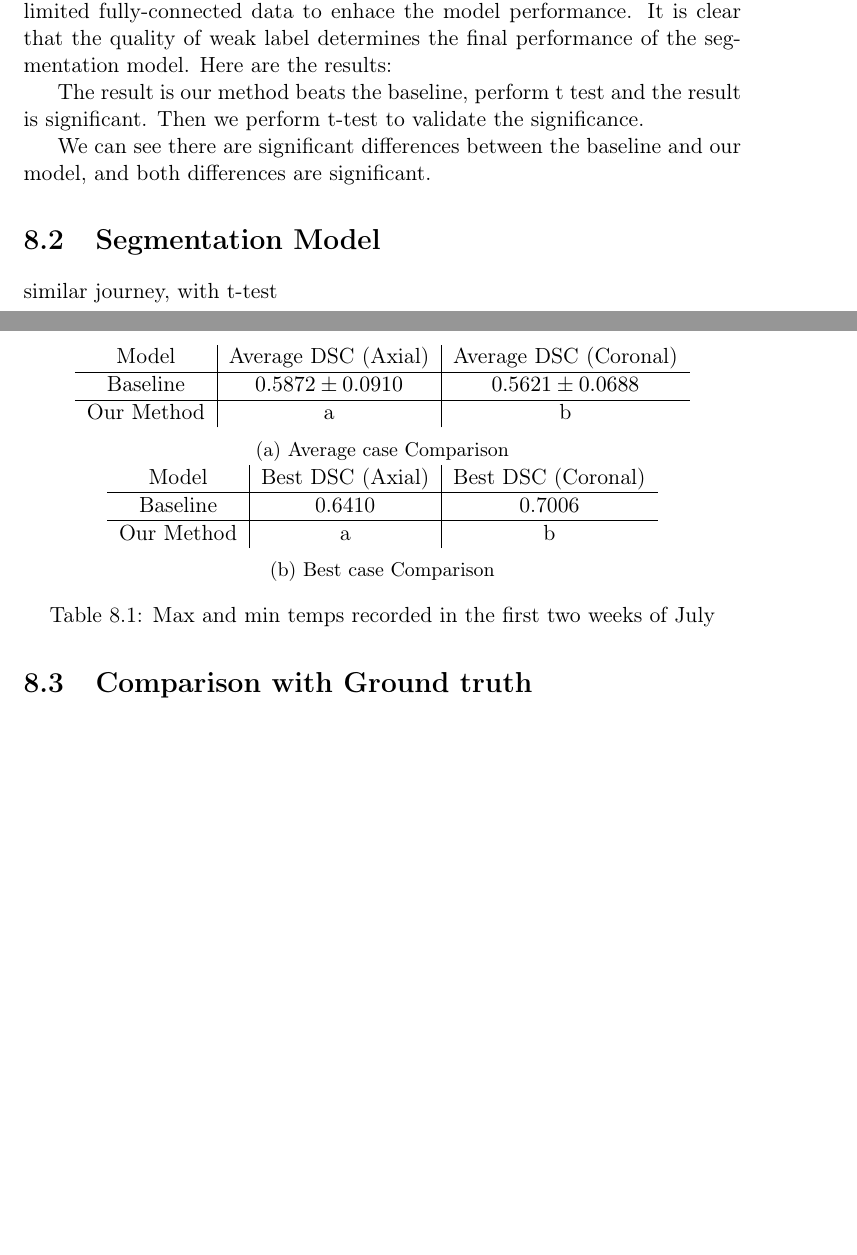
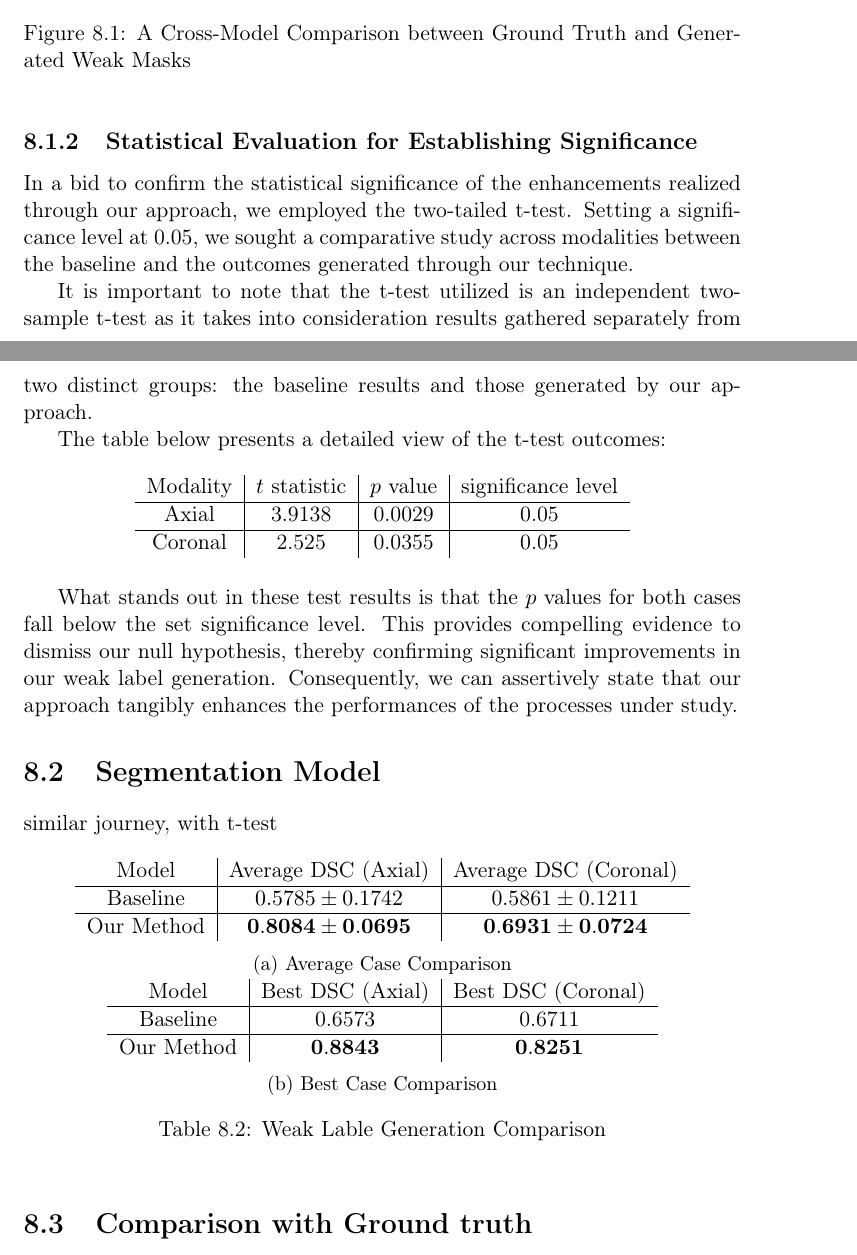
Before and after one commit to frankfanff53/Imperial-FYP, a LaTeX thesis (main.tex, which reads chapters/results.tex): two parts of pages 42 and 43 of 50 before the commit and two parts of pages 44 and 45 of 52 after it, joined at a grey line, cut at the place of the change, the shorter picture padded with empty space. Compiled offline with pdfLaTeX.

Commit message:
Weak label generation evaluation done.

```diff
--- a/chapters/results.tex
+++ b/chapters/results.tex
@@ -6,20 +6,22 @@ Through this dual approach, with a comparative study augmented by rigorous stati
 
 \section{Weak Label generation}
 
-Weak label generation is an essential part of our training pipeline. We utilise the centerline coordinates to generate a weak mask, followed by trained on limited fully-connected data to enhace the model performance. It is clear that the quality of weak label determines the final performance of the segmentation model. Here are the results:
+A crucial component of our training pipeline is the process of weak label generation. This stage, marked by the utilization of centerline coordinates for creating a preliminary weak mask and subsequent enhancement through training with limited fully-connected data, plays a pivotal role in determining the final segmentation model performance.
 
-\begin{table}[h]
+With an emphasis on the decisive influence of the quality of weak labels, we present an in-depth comparison of performance of our approach against the baseline model (Table \ref{tab:mask-generation-comparison}). The results are examined in terms of the Dice Similarity Coefficient (DSC), with the details presented using the format \(\mu_i \pm \sigma_{i}\), where \(\mu\) and \(\sigma\) denote the mean and variance of the DSC on test instances respectively.
+
+\begin{table}[ht]
     \begin{subtable}[b]{\textwidth}
         \centering
         \begin{tabular}{c | c | c}
         Model & Average DSC (Axial) & Average DSC (Coronal) \\
         \hline
-        Baseline & \(0.5872 \pm 0.0910\)  & \(0.5621 \pm 0.0688\)\\
+        Baseline & \(0.5553 \pm 0.0755\)  & \(0.5463 \pm 0.0986\)\\
         \hline
-        Our Method & a & b
+        Our Method & \(\mathbf{0.8084 \pm 0.0695}\) & \(\mathbf{0.6941 \pm 0.0871}\)
        \end{tabular}
-       \caption{Average case Comparison}
-       \label{tab:week1}
+       \caption{Average Case Comparison}
+       \label{tab:average-mask-generation}
     \end{subtable}
     \vfill
     \begin{subtable}[b]{\textwidth}
@@ -27,16 +29,14 @@ Weak label generation is an essential part of our training pipeline. We utilise
         \begin{tabular}{c | c | c}
         Model & Best DSC (Axial) & Best DSC (Coronal) \\
         \hline
-        Baseline & 0.6410 & 0.7006\\
+        Baseline & 0.6305 & 0.6559\\
         \hline
-        Our Method & a & b
+        Our Method & \(\mathbf{0.8843}\) & \(\mathbf{0.8251}\)
        \end{tabular}
-       \caption{Best case Comparison}
-       \label{tab:week2}
+       \caption{Best Case Comparison}
+       \label{tab:best-mask-generation}
     \end{subtable}
-     \caption{Max and min temps recorded in the first two weeks of July}
-     \label{tab:temps}
+     \caption{Weak Lable Generation Comparison}
+     \label{tab:mask-generation-comparison}
 \end{table}
-The result is our method beats the baseline, perform t test and the result is significant. Then we perform t-test to validate the significance.
 
-We can see there are significant differences between the baseline and our model, and both differences are significant.
@@ -43,0 +74,7 @@ We can see there are significant differences between the baseline and our model,
+    \begin{subfigure}[b]{0.48\textwidth}
+        \centering
+        \includegraphics[width=\textwidth]{./figures/weak_mask_coronal_gt.png}
+        \caption{Ground Truth on Coronal T2}
+        \label{fig:gt-coronal}
+    \end{subfigure}
+    \hfill
@@ -44,6 +84,60 @@ We can see there are significant differences between the baseline and our model,
+        \caption{Weak Mask on Coronal T2}
+        \label{fig:mask-coronal}
+    \end{subfigure}
+       \caption{A Cross-Model Comparison between Ground Truth and Generated Weak Masks}
+       \label{fig:comparison-mask-gt}
+\end{figure}
+\subsection{Statistical Evaluation for Establishing Significance}
+
+In a bid to confirm the statistical significance of the enhancements realized through our approach, we employed the two-tailed t-test. Setting a significance level at 0.05, we sought a comparative study across modalities between the baseline and the outcomes generated through our technique.
+
+It is important to note that the t-test utilized is an independent two-sample t-test as it takes into consideration results gathered separately from two distinct groups: the baseline results and those generated by our approach.
+
+The table below presents a detailed view of the t-test outcomes:
+
+\begin{table}[ht]
+\centering
+\begin{tabular}{c|c|c|c}
+Modality & \(t\) statistic & \(p\) value & significance level \\
+\hline
+Axial & 3.9138 & 0.0029 & 0.05 \\
+\hline
+Coronal & 2.525 & 0.0355 & 0.05
+\end{tabular}
+\end{table}
+
+What stands out in these test results is that the \(p\) values for both cases fall below the set significance level. This provides compelling evidence to dismiss our null hypothesis, thereby confirming significant improvements in our weak label generation. Consequently, we can assertively state that our approach tangibly enhances the performances of the processes under study.
 \section{Segmentation Model}
 similar journey, with t-test
-
+\begin{table}[ht]
+    \begin{subtable}[b]{\textwidth}
+        \centering
+        \begin{tabular}{c | c | c}
+        Model & Average DSC (Axial) & Average DSC (Coronal) \\
+        \hline
+        Baseline & \(0.5785 \pm 0.1742\)  & \(0.5861 \pm 0.1211\)\\
+        \hline
+        Our Method & \(\mathbf{0.8084 \pm 0.0695}\) & \(\mathbf{0.6931 \pm 0.0724}\)
+       \end{tabular}
+       \caption{Average Case Comparison}
+       \label{tab:average-sseg}
+    \end{subtable}
+    \vfill
+    \begin{subtable}[b]{\textwidth}
+        \centering
+        \begin{tabular}{c | c | c}
+        Model & Best DSC (Axial) & Best DSC (Coronal) \\
+        \hline
+        Baseline & 0.6573 & 0.6711\\
+        \hline
+        Our Method & \(\mathbf{0.8843}\) & \(\mathbf{0.8251}\)
+       \end{tabular}
+       \caption{Best Case Comparison}
+       \label{tab:best-seg}
+    \end{subtable}
+     \caption{Weak Lable Generation Comparison}
+     \label{tab:seg}
+\end{table}
 \section{Comparison with Ground truth}
 
 \section{Significance}
```
Also changed, not shown: chapters/evaluation.tex (+6 -7 lines), main.pdf, chapters/results.tex (33 more changed lines).
